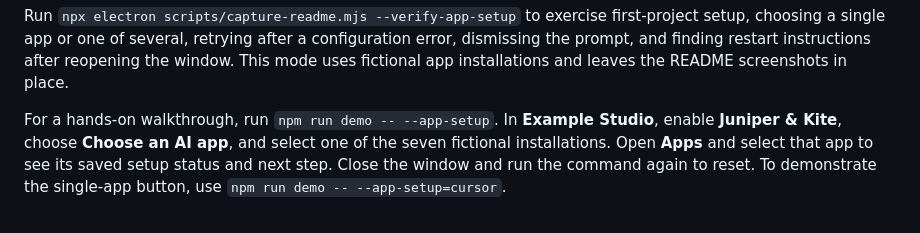
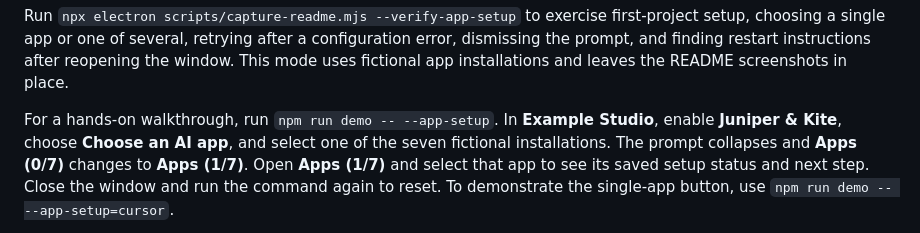
Before and after one commit to Kvalifik/mcp-router, a Markdown page: docs/images/README.md, the part around the change. Rendered like a GitHub page.

```diff
--- a/docs/images/README.md
+++ b/docs/images/README.md
@@ -43,7 +43,8 @@ leaves the README screenshots in place.
 
 For a hands-on walkthrough, run `npm run demo -- --app-setup`. In **Example
 Studio**, enable **Juniper & Kite**, choose **Choose an AI app**, and select
-one of the seven fictional installations. Open **Apps** and select that app to
+one of the seven fictional installations. The prompt collapses and **Apps (0/7)**
+changes to **Apps (1/7)**. Open **Apps (1/7)** and select that app to
 see its saved setup status and next step. Close the window and run the command
 again to reset. To demonstrate the single-app button, use
 `npm run demo -- --app-setup=cursor`.
```
Also changed, not shown: docs/USAGE.md (+3 -3 lines), docs/images/project-overview.png, docs/images/project-permissions.png, 4 other files.
